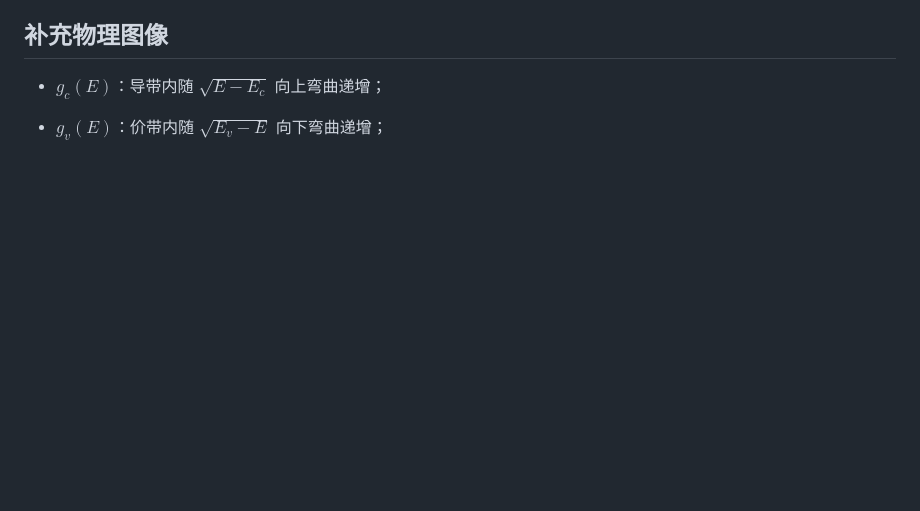
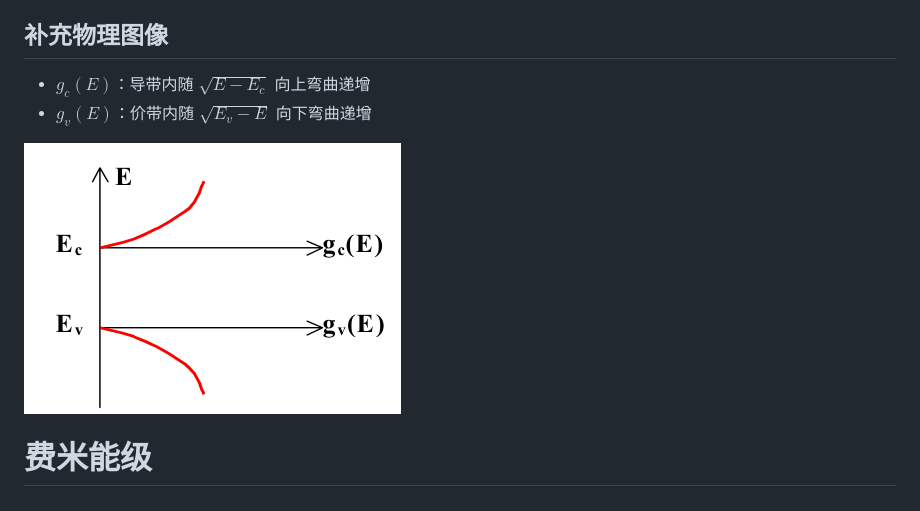
Before and after one commit to Dreamfall-glitch/study-materials, a Markdown page: 靠这些吃饭的/载流子统计分布.md, the part around the change. Drawn GitHub-style; pictures changed too: 靠这些吃饭的/assets/载流子统计分布/file-20260620173927853.png (added); blank space fills up the shorter version.

Commit message:
vault backup: 2026-06-20 17:40:25

```diff
--- a/靠这些吃饭的/载流子统计分布.md
+++ b/靠这些吃饭的/载流子统计分布.md
@@ -139,8 +139,9 @@ $$
 
 ## 补充物理图像
 
-- $g_c(E)$：导带内随 $\sqrt{E-E_c}$ 向上弯曲递增；
+- $g_c(E)$：导带内随 $\sqrt{E-E_c}$ 向上弯曲递增
+- $g_v(E)$：价带内随 $\sqrt{E_v-E}$ 向下弯曲递增
 
+![](assets/载流子统计分布/file-20260620173927853.png)
 
-
-- $g_v(E)$：价带内随 $\sqrt{E_v-E}$ 向下弯曲递增；
+# 费米能级
```
Also changed, not shown: 1 other file.
